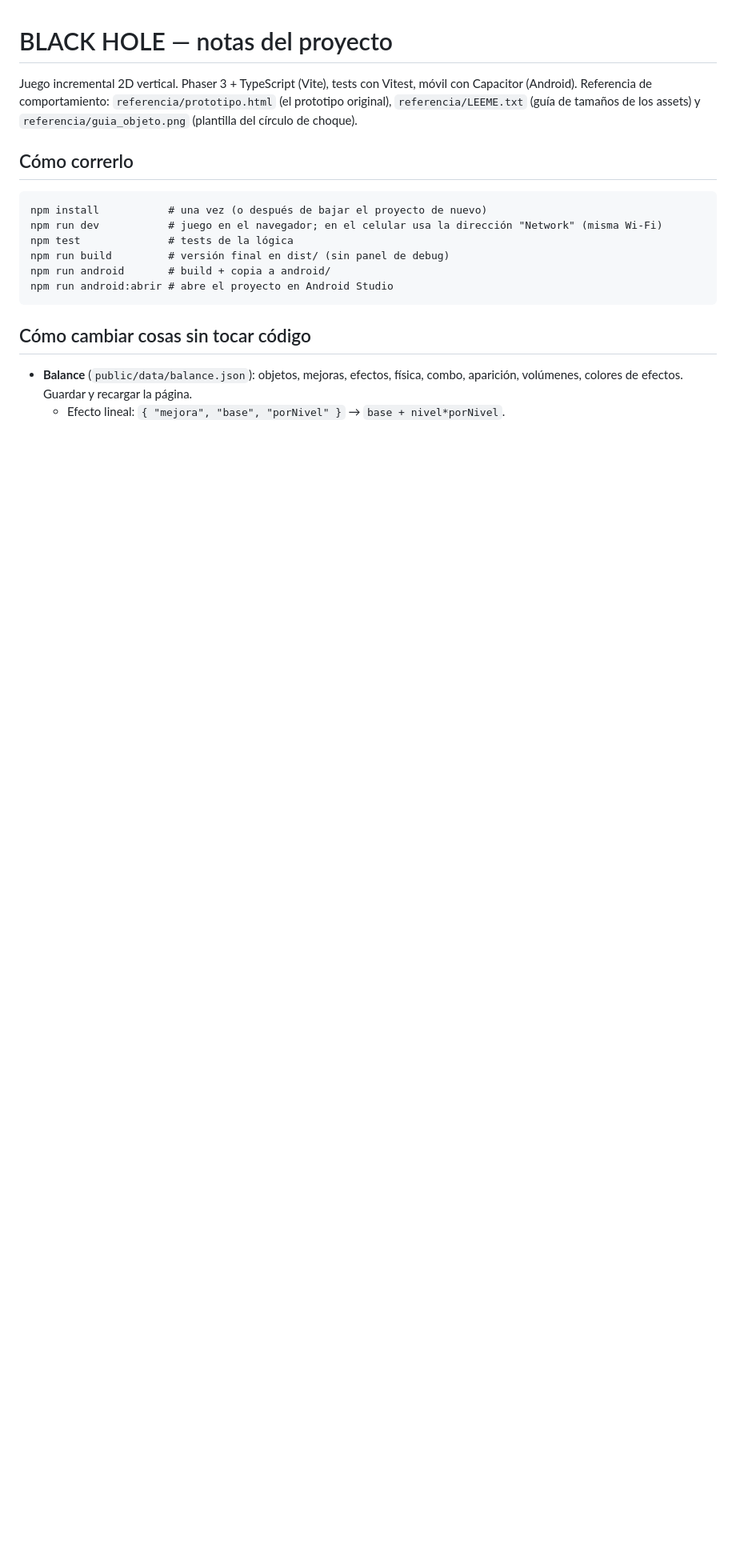
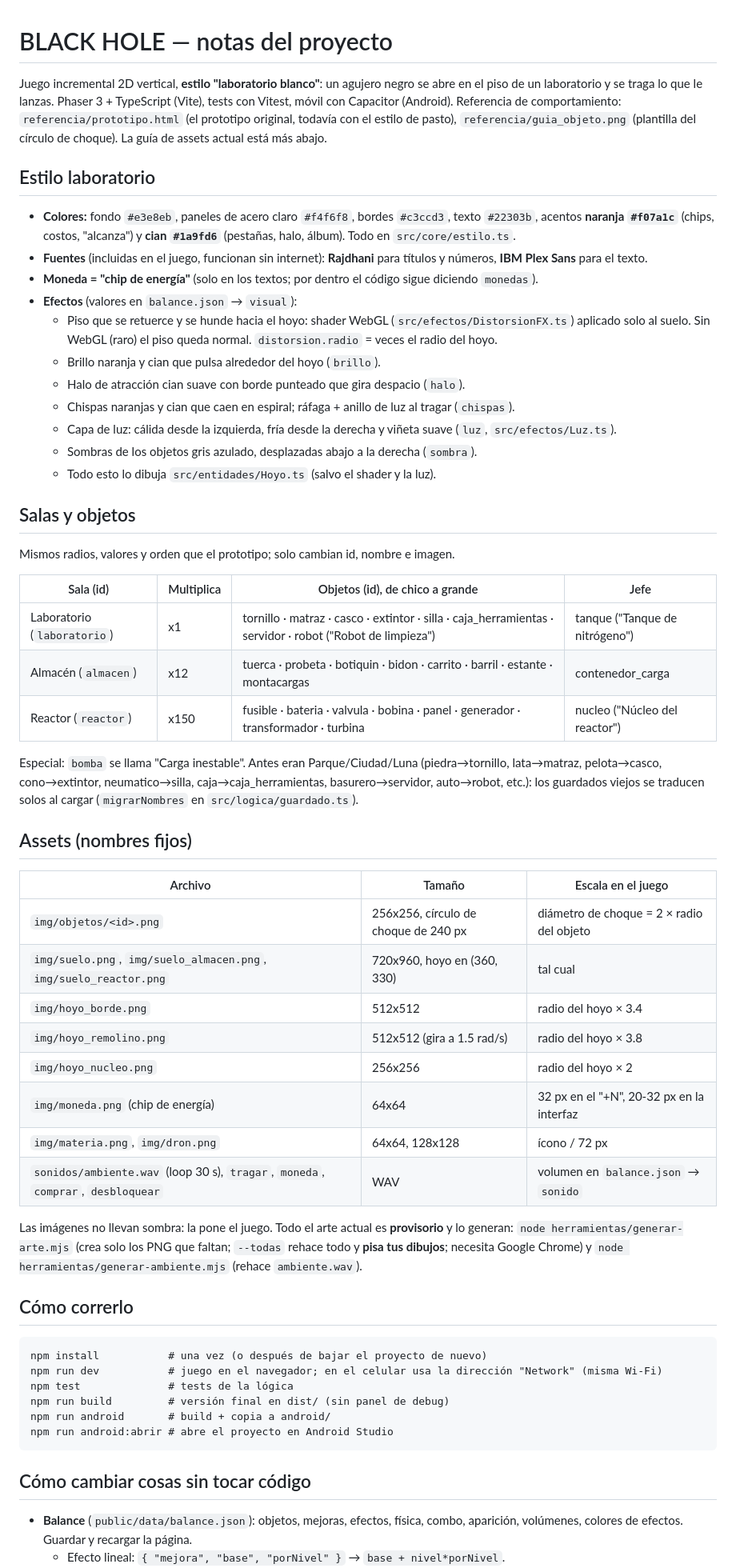
Before and after one commit to StrangerBoxx/BlackHole, a Markdown page: NOTAS.md, the part around one of its changes. Shown at 80% size. GitHub-like rendering; blank space fills up the shorter version.

Commit message:
NOTAS: estilo laboratorio, salas, nombres de objetos y guía de assets
Co-Authored-By: Claude Opus 5.5 <noreply@anthropic.com>

```diff
--- a/NOTAS.md
+++ b/NOTAS.md
@@ -1,8 +1,58 @@
 # BLACK HOLE — notas del proyecto
 
-Juego incremental 2D vertical. Phaser 3 + TypeScript (Vite), tests con Vitest, móvil con Capacitor (Android).
-Referencia de comportamiento: `referencia/prototipo.html` (el prototipo original), `referencia/LEEME.txt`
-(guía de tamaños de los assets) y `referencia/guia_objeto.png` (plantilla del círculo de choque).
+Juego incremental 2D vertical, **estilo "laboratorio blanco"**: un agujero negro se abre en el piso de un
+laboratorio y se traga lo que le lanzas. Phaser 3 + TypeScript (Vite), tests con Vitest, móvil con Capacitor (Android).
+Referencia de comportamiento: `referencia/prototipo.html` (el prototipo original, todavía con el estilo de pasto),
+`referencia/guia_objeto.png` (plantilla del círculo de choque). La guía de assets actual está más abajo.
+
+## Estilo laboratorio
+
+- **Colores:** fondo `#e3e8eb`, paneles de acero claro `#f4f6f8`, bordes `#c3ccd3`, texto `#22303b`,
+  acentos **naranja `#f07a1c`** (chips, costos, "alcanza") y **cian `#1a9fd6`** (pestañas, halo, álbum).
+  Todo en `src/core/estilo.ts`.
+- **Fuentes** (incluidas en el juego, funcionan sin internet): **Rajdhani** para títulos y números,
+  **IBM Plex Sans** para el texto.
+- **Moneda = "chip de energía"** (solo en los textos; por dentro el código sigue diciendo `monedas`).
+- **Efectos** (valores en `balance.json` → `visual`):
+  - Piso que se retuerce y se hunde hacia el hoyo: shader WebGL (`src/efectos/DistorsionFX.ts`) aplicado solo al suelo.
+    Sin WebGL (raro) el piso queda normal. `distorsion.radio` = veces el radio del hoyo.
+  - Brillo naranja y cian que pulsa alrededor del hoyo (`brillo`).
+  - Halo de atracción cian suave con borde punteado que gira despacio (`halo`).
+  - Chispas naranjas y cian que caen en espiral; ráfaga + anillo de luz al tragar (`chispas`).
+  - Capa de luz: cálida desde la izquierda, fría desde la derecha y viñeta suave (`luz`, `src/efectos/Luz.ts`).
+  - Sombras de los objetos gris azulado, desplazadas abajo a la derecha (`sombra`).
+  - Todo esto lo dibuja `src/entidades/Hoyo.ts` (salvo el shader y la luz).
+
+## Salas y objetos
+
+Mismos radios, valores y orden que el prototipo; solo cambian id, nombre e imagen.
+
+| Sala (id) | Multiplica | Objetos (id), de chico a grande | Jefe |
+|---|---|---|---|
+| Laboratorio (`laboratorio`) | x1 | tornillo · matraz · casco · extintor · silla · caja_herramientas · servidor · robot ("Robot de limpieza") | tanque ("Tanque de nitrógeno") |
+| Almacén (`almacen`) | x12 | tuerca · probeta · botiquin · bidon · carrito · barril · estante · montacargas | contenedor_carga |
+| Reactor (`reactor`) | x150 | fusible · bateria · valvula · bobina · panel · generador · transformador · turbina | nucleo ("Núcleo del reactor") |
+
+Especial: `bomba` se llama "Carga inestable". Antes eran Parque/Ciudad/Luna (piedra→tornillo, lata→matraz,
+pelota→casco, cono→extintor, neumatico→silla, caja→caja_herramientas, basurero→servidor, auto→robot, etc.):
+los guardados viejos se traducen solos al cargar (`migrarNombres` en `src/logica/guardado.ts`).
+
+## Assets (nombres fijos)
+
+| Archivo | Tamaño | Escala en el juego |
+|---|---|---|
+| `img/objetos/<id>.png` | 256x256, círculo de choque de 240 px | diámetro de choque = 2 × radio del objeto |
+| `img/suelo.png`, `img/suelo_almacen.png`, `img/suelo_reactor.png` | 720x960, hoyo en (360, 330) | tal cual |
+| `img/hoyo_borde.png` | 512x512 | radio del hoyo × 3.4 |
+| `img/hoyo_remolino.png` | 512x512 (gira a 1.5 rad/s) | radio del hoyo × 3.8 |
+| `img/hoyo_nucleo.png` | 256x256 | radio del hoyo × 2 |
+| `img/moneda.png` (chip de energía) | 64x64 | 32 px en el "+N", 20-32 px en la interfaz |
+| `img/materia.png`, `img/dron.png` | 64x64, 128x128 | ícono / 72 px |
+| `sonidos/ambiente.wav` (loop 30 s), `tragar`, `moneda`, `comprar`, `desbloquear` | WAV | volumen en `balance.json` → `sonido` |
+
+Las imágenes no llevan sombra: la pone el juego. Todo el arte actual es **provisorio** y lo generan:
+`node herramientas/generar-arte.mjs` (crea solo los PNG que faltan; `--todas` rehace todo y **pisa tus dibujos**;
+necesita Google Chrome) y `node herramientas/generar-ambiente.mjs` (rehace `ambiente.wav`).
 
 ## Cómo correrlo
 
```
Also changed, not shown: other parts of NOTAS.md (+40 -30 lines).
